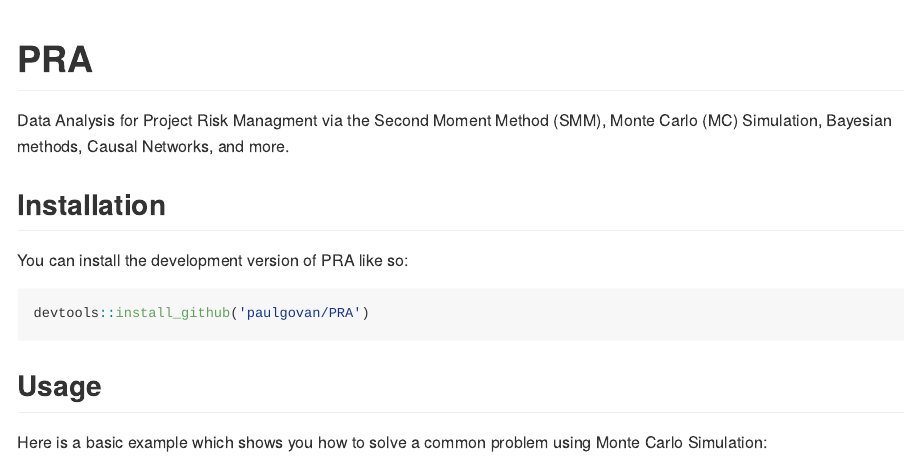
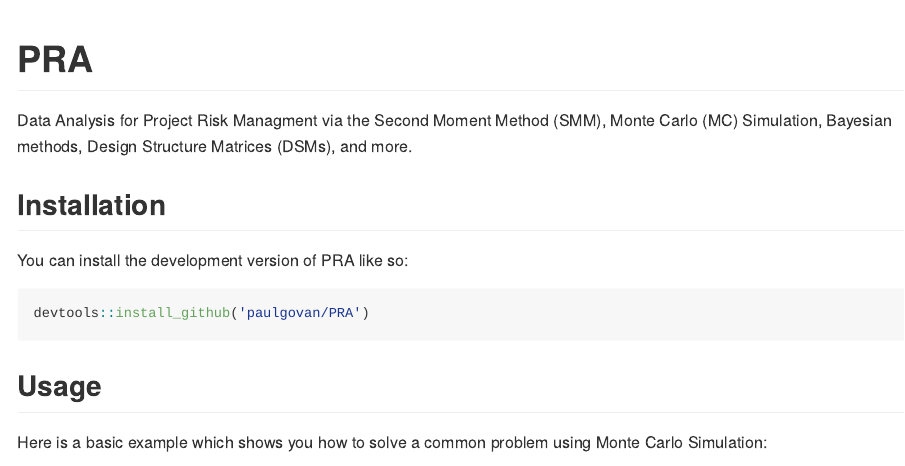
Before and after one commit to paulgovan/PRA, an R Markdown document (README.Rmd): the page in a window 1100 px wide, from its top. The pictures show the output file README.md that the author committed with the source, drawn offline in the style of GitHub; badge pictures from the web are left out.

```diff
--- a/README.Rmd
+++ b/README.Rmd
@@ -21,7 +21,7 @@
 [![Codecov test coverage](https://codecov.io/gh/paulgovan/PRA/branch/main/graph/badge.svg)](https://app.codecov.io/gh/paulgovan/PRA?branch=main)
 <!-- badges: end -->
 
-Data Analysis for Project Risk Managment via the Second Moment Method (SMM), Monte Carlo (MC) Simulation, Bayesian methods, Causal Networks, and more.
+Data Analysis for Project Risk Managment via the Second Moment Method (SMM), Monte Carlo (MC) Simulation, Bayesian methods, Design Structure Matrices (DSMs), and more.
 
 ## Installation
 
```
Also changed, not shown: README.md, pra_hex_sticker.png (deleted), 4 other files.
